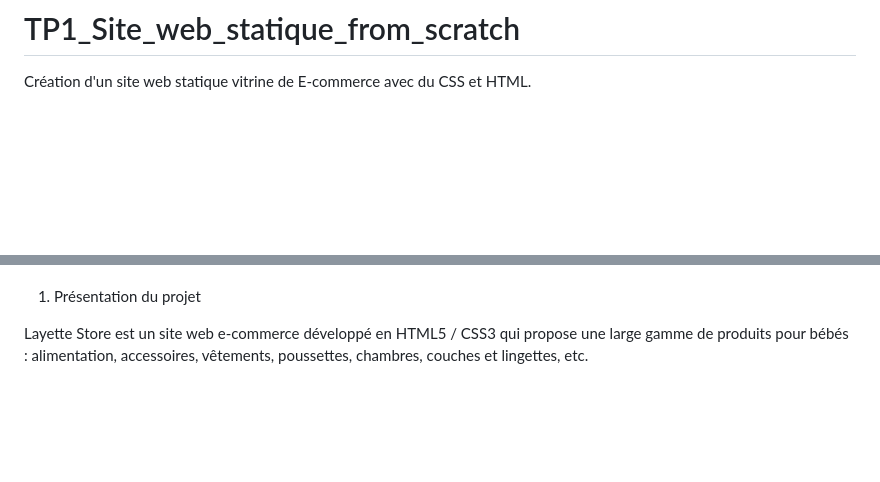
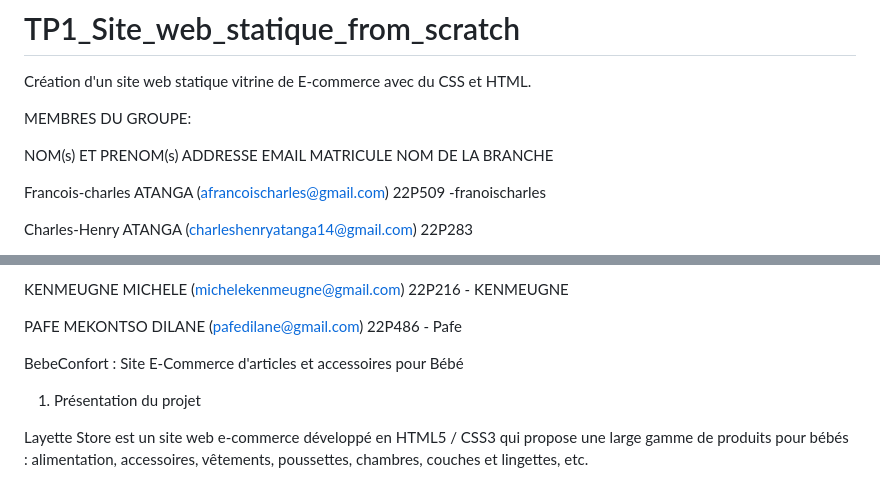
Before and after one commit to PafeDilane/TP1_Site_web_statique_from_scratch, a Markdown page: README.md, 2 parts joined by grey strips. Rendered like a GitHub page; blank space fills up the shorter version.

Commit message:
Update README with group members and project info
Added group member details and project description.

```diff
--- a/README.md
+++ b/README.md
@@ -2,5 +2,12 @@
 Création d'un site web statique vitrine de E-commerce avec du CSS et HTML.
 
 
+MEMBRES DU GROUPE:
+
+NOM(s) ET PRENOM(s)               ADDRESSE EMAIL                           MATRICULE            NOM DE LA BRANCHE
+
+Francois-charles ATANGA          (afrancoischarles@gmail.com)              22P509               -franoischarles
+
+Charles-Henry ATANGA             (charleshenryatanga14@gmail.com)          22P283
 
 
@@ -8,3 +28,10 @@ BebeConfort – Site E-Commerce pour Bébé
+KENMEUGNE MICHELE                (michelekenmeugne@gmail.com)              22P216               - KENMEUGNE
+
+PAFE MEKONTSO DILANE             (pafedilane@gmail.com)                    22P486               - Pafe
+
+
+
+BebeConfort :  Site E-Commerce d'articles et accessoires pour Bébé
 
 1) Présentation du projet
 
```
Also changed, not shown: other parts of README.md (+14 -1 lines).
